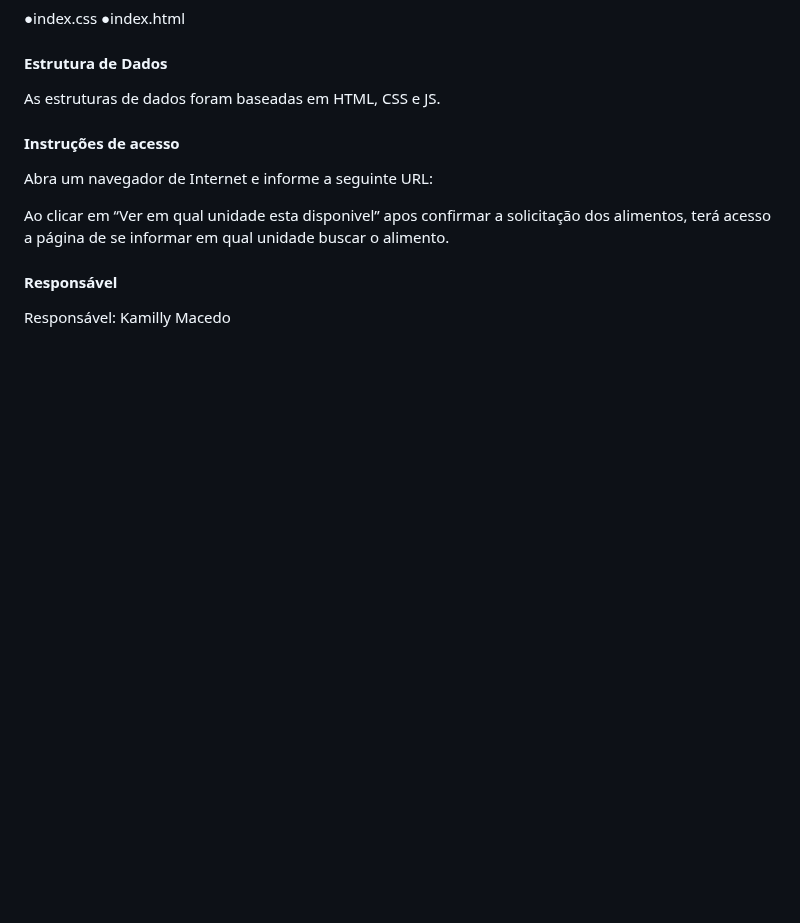
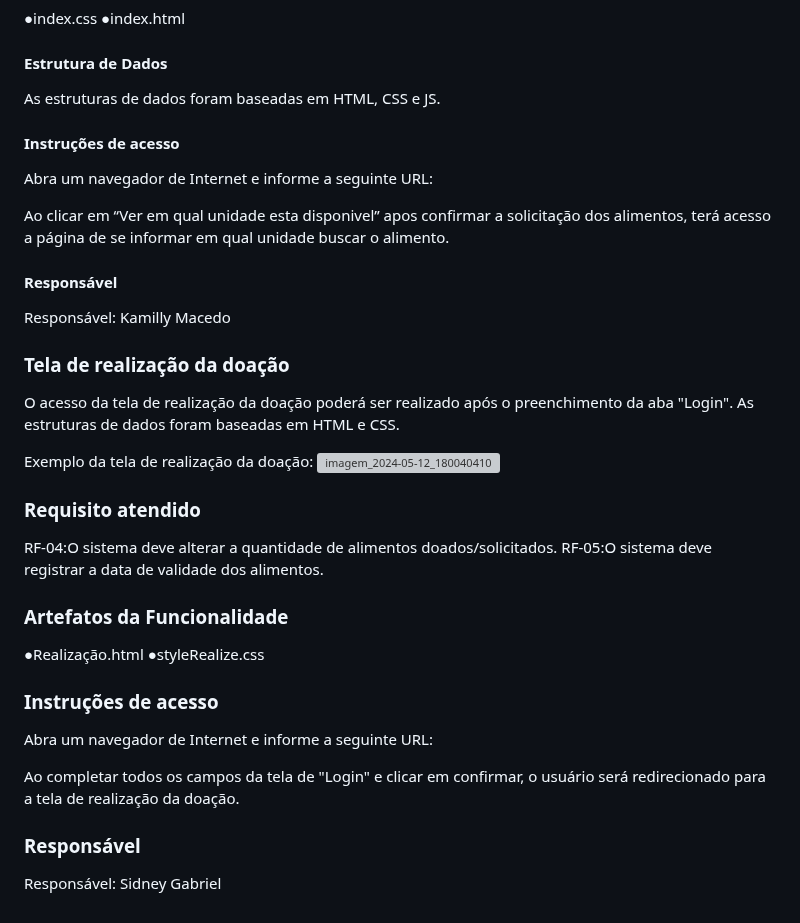
Before and after one commit to ICEI-PUC-Minas-PMV-ADS/pmv-ads-2024-1-e1-proj-web-t7-food-for-all, a Markdown page: documentos/06-Programação de Funcionalidades.md, the part around the change. Drawn GitHub-style; blank space fills up the shorter version; grey boxes are pictures that could not be loaded.

```diff
--- a/documentos/06-Programação de Funcionalidades.md
+++ b/documentos/06-Programação de Funcionalidades.md
@@ -150,3 +150,28 @@ Ao clicar em “Ver em qual unidade esta disponivel” apos confirmar a solicita
 
 #### Responsável
 Responsável: Kamilly Macedo
+
+### Tela de realização da doação
+
+O acesso da tela de realização da doação poderá ser realizado após o preenchimento da aba "Login". As estruturas de dados foram baseadas em HTML e CSS.
+
+Exemplo da tela de realização da doação:
+![imagem_2024-05-12_180040410](https://github.com/ICEI-PUC-Minas-PMV-ADS/pmv-ads-2024-1-e1-proj-web-t7-food-for-all/assets/163361061/12db06a8-8ddb-4729-9446-c59572addfe9)
+
+### Requisito atendido
+RF-04:O sistema deve alterar a quantidade de alimentos doados/solicitados.
+RF-05:O sistema deve registrar a data de validade dos alimentos.
+
+### Artefatos da Funcionalidade
+
+●Realização.html
+●styleRealize.css
+
+### Instruções de acesso
+
+Abra um navegador de Internet e informe a seguinte URL:
+
+Ao completar todos os campos da tela de "Login" e clicar em confirmar, o usuário será redirecionado para a tela de realização da doação.
+
+### Responsável
+Responsável: Sidney Gabriel
```
